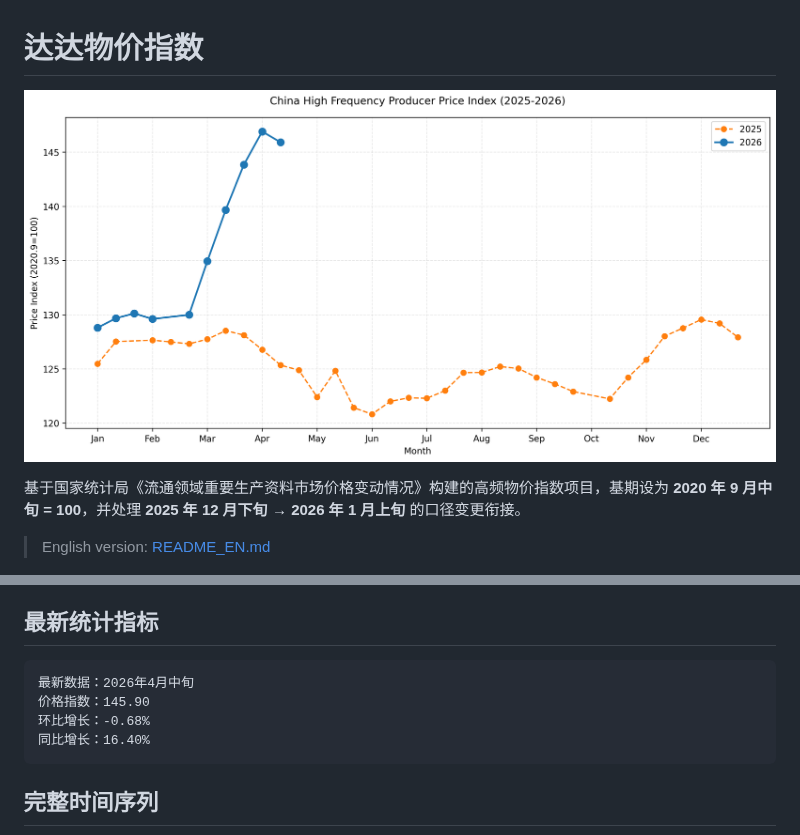
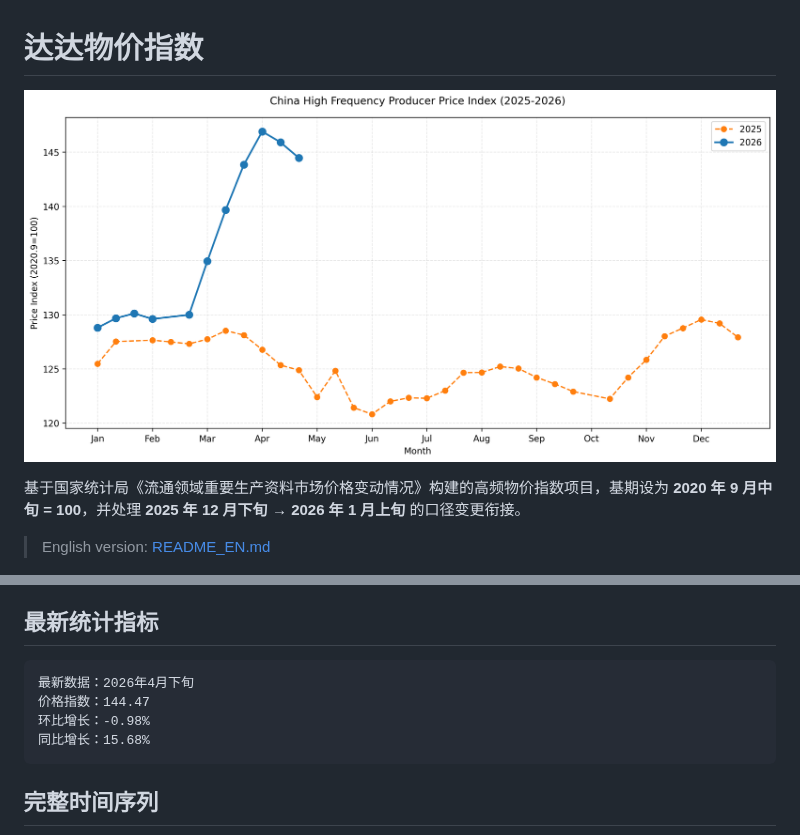
Before and after one commit to chengxdadp/dada-price-index, a Markdown page: README.md, 2 parts joined by grey strips. Rendered like a GitHub page; pictures changed too: charts/recent_comparison.png.

Commit message:
data: auto-update 2026-05-11

````diff
--- a/README.md
+++ b/README.md
@@ -20,10 +20,10 @@
 ## 最新统计指标
 
 ```text
-最新数据：2026年4月中旬
-价格指数：145.90
-环比增长：-0.68%
-同比增长：16.40%
+最新数据：2026年4月下旬
+价格指数：144.47
+环比增长：-0.98%
+同比增长：15.68%
 ```
 
 ## 完整时间序列
````
Also changed, not shown: other parts of README.md (+1 -1 lines), charts/by_year.png, charts/timeline_full.png, 1 other file.
